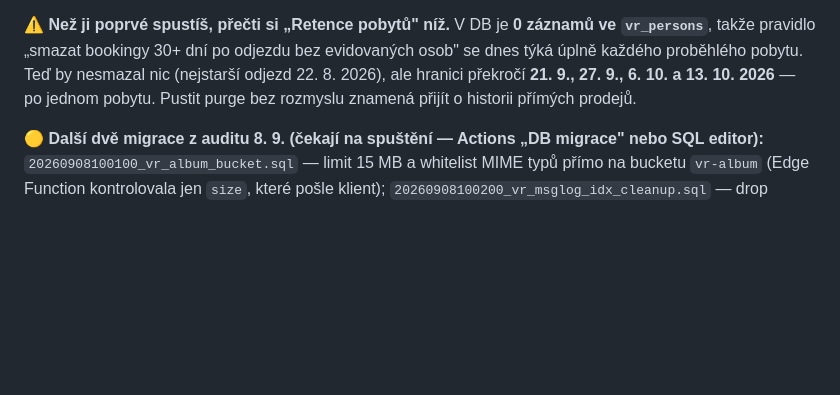
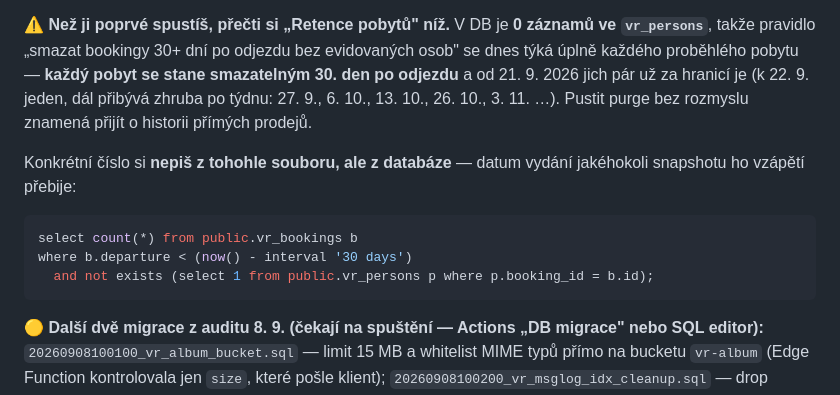
Before and after one commit to pavelkubiznak/villa-rudolf-site, a Markdown page: STAV.md, the part around the change. GitHub-like rendering; blank space fills up the shorter version.

Commit message:
docs(STAV): purge — snapshot „teď by nesmazal nic" nahrazen pravidlem + dotazem
Codex na PR #20 (P2) měl pravdu: text sloučený 22. 9. tvrdil, že purge „teď
nesmaže nic". Hranice u nejstaršího pobytu (odjezd 22. 8.) padla 21. 9., takže
věta byla nepravdivá už v okamžiku sloučení a majitel podle ní mohl pustit
mazání s falešným klidem.

Ověřeno proti živé DB 22. 9.: 31 bookingů, vr_persons pořád prázdná,
1 pobyt je smazatelný teď, další hranice 27. 9., 6. 10., 13. 10., 26. 10., 3. 11.

Snapshot nahrazen pravidlem („každý pobyt se stane smazatelným 30. den po
odjezdu") a SQL dotazem, kterým se aktuální počet zjistí — datovaný výčet
v souboru zastará vždycky.

Co-Authored-By: Claude Opus 5 <noreply@anthropic.com>
Claude-Session: https://claude.ai/code/session_01RrWdLpVwMXhqd1yNnhPVXU

````diff
--- a/STAV.md
+++ b/STAV.md
@@ -95,9 +95,19 @@ dnes nic nevolá, spouští se jen ručně service_role klíčem.
 
 ⚠️ **Než ji poprvé spustíš, přečti si „Retence pobytů" níž.** V DB je **0 záznamů ve `vr_persons`**,
 takže pravidlo „smazat bookingy 30+ dní po odjezdu bez evidovaných osob" se dnes týká úplně
-každého proběhlého pobytu. Teď by nesmazal nic (nejstarší odjezd 22. 8. 2026), ale hranici
-překročí **21. 9., 27. 9., 6. 10. a 13. 10. 2026** — po jednom pobytu. Pustit purge bez rozmyslu
-znamená přijít o historii přímých prodejů.
+každého proběhlého pobytu — **každý pobyt se stane smazatelným 30. den po odjezdu** a od
+21. 9. 2026 jich pár už za hranicí je (k 22. 9. jeden, dál přibývá zhruba po týdnu:
+27. 9., 6. 10., 13. 10., 26. 10., 3. 11. …). Pustit purge bez rozmyslu znamená přijít
+o historii přímých prodejů.
+
+Konkrétní číslo si **nepiš z tohohle souboru, ale z databáze** — datum vydání jakéhokoli
+snapshotu ho vzápětí přebije:
+
+```sql
+select count(*) from public.vr_bookings b
+where b.departure < (now() - interval '30 days')
+  and not exists (select 1 from public.vr_persons p where p.booking_id = b.id);
+```
 
 **🟡 Další dvě migrace z auditu 8. 9. (čekají na spuštění — Actions „DB migrace" nebo SQL editor):**
 `20260908100100_vr_album_bucket.sql` — limit 15 MB a whitelist MIME typů přímo na bucketu
````
